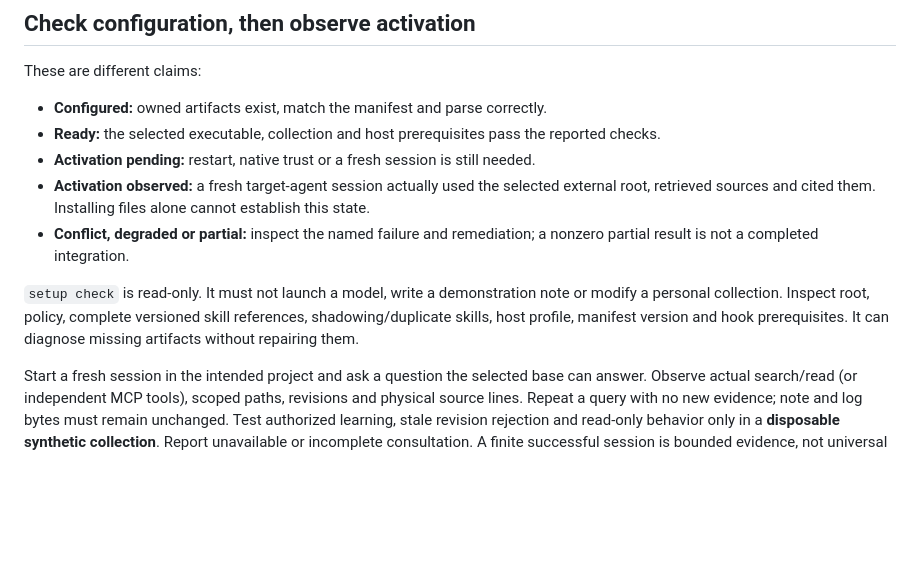
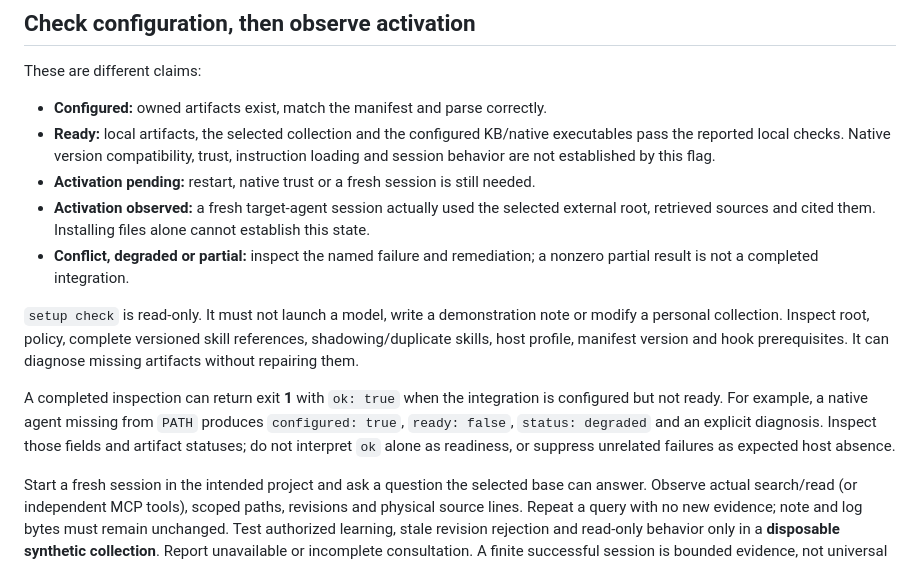
Before and after one commit to matheus3301/kb, a Markdown page: docs/agent-setup.md, the part around the change. Rendered like a GitHub page; blank space fills up the shorter version.

Commit message:
docs(setup): distinguish inspection success from readiness

```diff
--- a/docs/agent-setup.md
+++ b/docs/agent-setup.md
@@ -185,8 +185,9 @@ privacy are covered by [S37](setup-acceptance.md) and the
 These are different claims:
 
 - **Configured:** owned artifacts exist, match the manifest and parse correctly.
-- **Ready:** the selected executable, collection and host prerequisites pass the
-  reported checks.
+- **Ready:** local artifacts, the selected collection and the configured KB/native
+  executables pass the reported local checks. Native version compatibility, trust,
+  instruction loading and session behavior are not established by this flag.
 - **Activation pending:** restart, native trust or a fresh session is still needed.
 - **Activation observed:** a fresh target-agent session actually used the selected
   external root, retrieved sources and cited them. Installing files alone cannot
@@ -198,6 +199,12 @@ These are different claims:
 note or modify a personal collection. Inspect root, policy, complete versioned
 skill references, shadowing/duplicate skills, host profile, manifest version and
 hook prerequisites. It can diagnose missing artifacts without repairing them.
+
+A completed inspection can return exit **1** with `ok: true` when the integration
+is configured but not ready. For example, a native agent missing from `PATH`
+produces `configured: true`, `ready: false`, `status: degraded` and an explicit
+diagnosis. Inspect those fields and artifact statuses; do not interpret `ok`
+alone as readiness, or suppress unrelated failures as expected host absence.
 
 Start a fresh session in the intended project and ask a question the selected
 base can answer. Observe actual search/read (or independent MCP tools), scoped
```
Also changed, not shown: docs/cli.md (+7 -0 lines).
